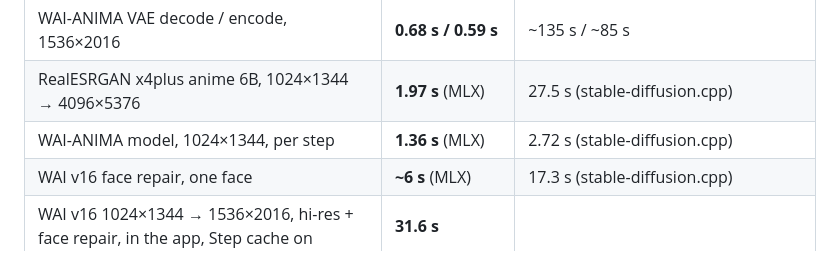
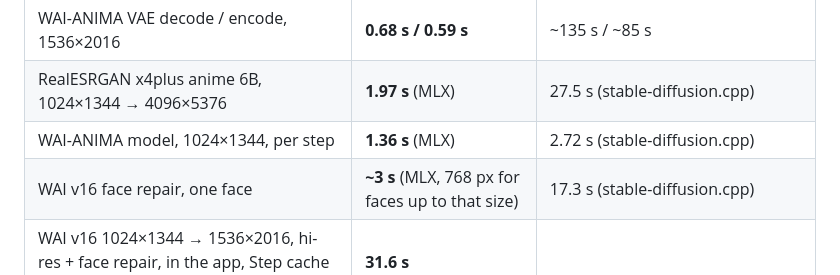
Before and after one commit to ramirobuisan/wai-gen, a Markdown page: README.md, the part around the change. Rendered like a GitHub page.

```diff
--- a/README.md
+++ b/README.md
@@ -54,7 +54,7 @@ Picking a model applies its recommended settings (steps, CFG, sampler, size, hi-
 | WAI-ANIMA VAE decode / encode, 1536×2016 | **0.68 s / 0.59 s** | ~135 s / ~85 s |
 | RealESRGAN x4plus anime 6B, 1024×1344 → 4096×5376 | **1.97 s** (MLX) | 27.5 s (stable-diffusion.cpp) |
 | WAI-ANIMA model, 1024×1344, per step | **1.36 s** (MLX) | 2.72 s (stable-diffusion.cpp) |
-| WAI v16 face repair, one face | **~6 s** (MLX) | 17.3 s (stable-diffusion.cpp) |
+| WAI v16 face repair, one face | **~3 s** (MLX, 768 px for faces up to that size) | 17.3 s (stable-diffusion.cpp) |
 | WAI v16 1024×1344 → 1536×2016, hi-res + face repair, in the app, Step cache on | **31.6 s** | |
 | WAI-ANIMA face repair, one face | **~5-9 s** (768 px repaint) | ~16 s at 1024 px |
 | Face detector (YOLOv8m), warm | **0.011 s** (MLX) | 0.068-0.27 s (stable-diffusion.cpp) |
```
Also changed, not shown: CHANGELOG.md (+3 -0 lines), docs/PERFORMANCE.md (+23 -3 lines), docs/images/face-size-wai-v16.jpg (added), 4 other files.
